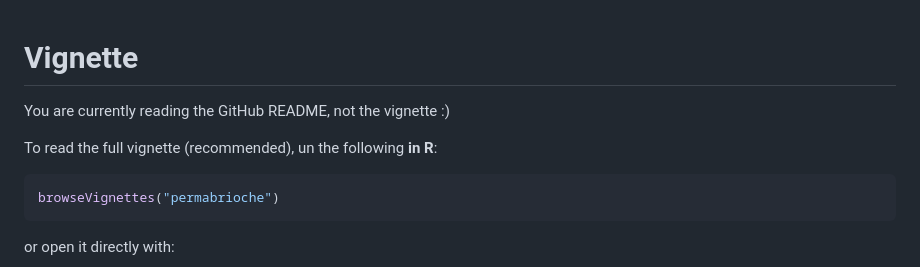
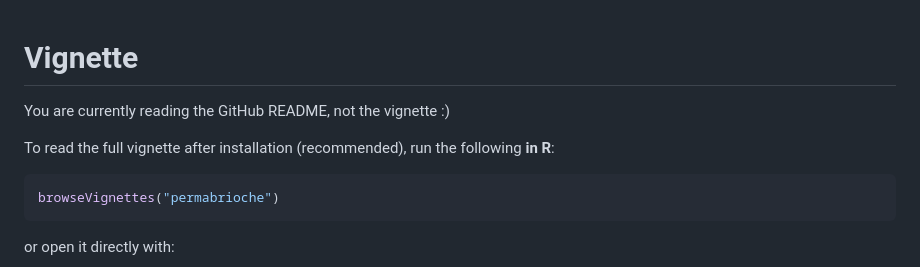
Before and after one commit to biobakery/permaBrioche, a Markdown page: README.md, the part around the change. Rendered like a GitHub page.

````diff
--- a/README.md
+++ b/README.md
@@ -1,9 +1,8 @@
-
 # Vignette
 
 You are currently reading the GitHub README, not the vignette :)
 
-To read the full vignette (recommended), un the following **in R**:
+To read the full vignette after installation (recommended), run the following **in R**:
 
 ```r
 browseVignettes("permabrioche")
````
